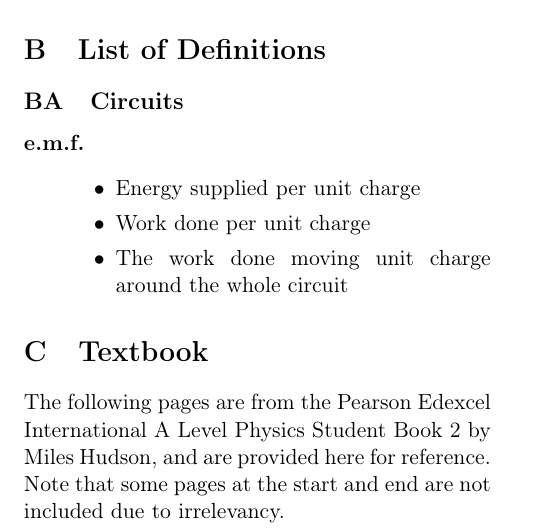
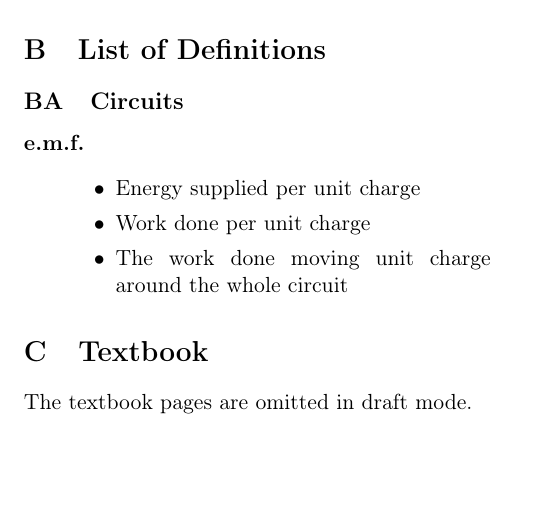
Before and after one commit to lafkpages/physics-notes, a LaTeX document (main.tex): part of page 6 of 6, cut so that both start at the same text, the shorter picture padded with empty space. Compiled offline with pdfLaTeX.

Commit message:
Only include PDF in final mode

```diff
--- a/main.tex
+++ b/main.tex
@@ -1,4 +1,4 @@
-\documentclass[11pt,twocolumn]{article}
+\documentclass[11pt,twocolumn,draft]{article}
 \usepackage[T1]{fontenc}
 \usepackage[
   paperwidth=21.9cm,
@@ -13,6 +13,7 @@
 \usepackage{marginnote}
 \usepackage{physics}
 \usepackage{pdfpages}
+\usepackage{ifdraft}
 \usepackage{dirtytalk}
 
 \usepackage{tikz}
@@ -365,10 +366,13 @@ Taking the ratio of these two equations gives us equation~\ref{eq:transformer-ra
 % https://tex.stackexchange.com/a/253040
 
 \section{Textbook}
+\ifdraft{
+  The textbook pages are omitted in draft mode.
+}{
+  The following pages are from the Pearson Edexcel International A Level Physics Student Book 2 by Miles Hudson, and are provided here for reference. Note that some pages at the start and end are not included due to irrelevancy.
 
-The following pages are from the Pearson Edexcel International A Level Physics Student Book 2 by Miles Hudson, and are provided here for reference. Note that some pages at the start and end are not included due to irrelevancy.
-
-\onecolumn
-% \includepdf[pages=4-237]{textbook.pdf}
+  \onecolumn
+  \includepdf[pages=4-237]{textbook.pdf}
+}
 
 \end{document}
```
